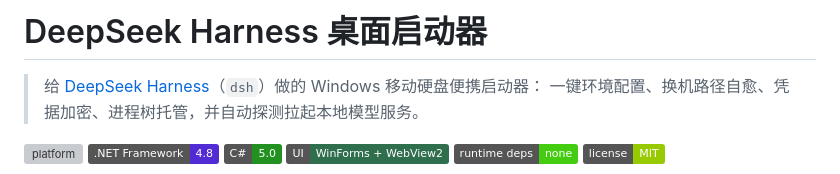
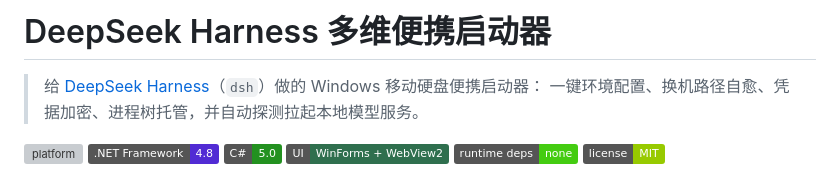
Before and after one commit to jma28262-lgtm/DeepSeek-harness--, a Markdown page: README.md, the part around the change. Rendered like a GitHub page; badges without logos; grey boxes are pictures that could not be loaded.

Commit message:
更新 README.md

```diff
--- a/README.md
+++ b/README.md
@@ -1,4 +1,4 @@
-# DeepSeek Harness 桌面启动器
+# DeepSeek Harness 多维便携启动器
 
 > 给 [DeepSeek Harness](https://github.com/deepseek-ai/deepseek-harness)（`dsh`）做的 Windows 移动硬盘便携启动器：
 > 一键环境配置、换机路径自愈、凭据加密、进程树托管，并自动探测拉起本地模型服务。
```
